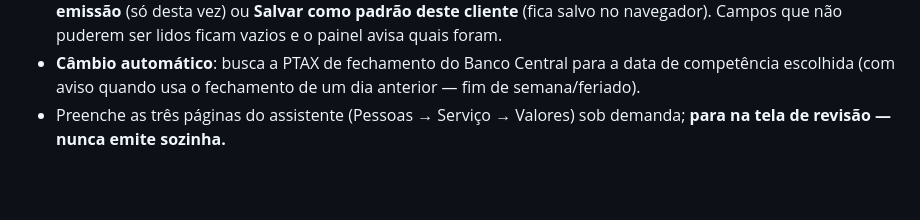
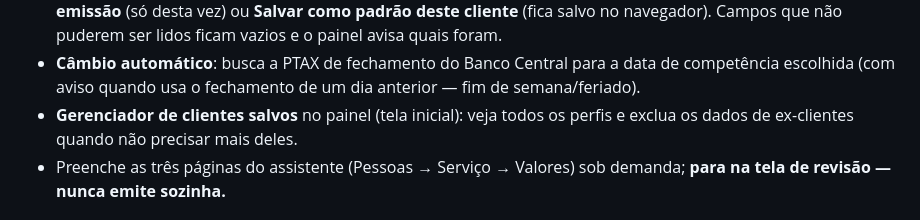
Before and after one commit to thgrcarvalho/nfse-emissor-extension, a Markdown page: README.md, the part around the change. Drawn GitHub-style; blank space fills up the shorter version.

Commit message:
Docs: profile manager in README; review plan updated (Phase 3 done)

```diff
--- a/README.md
+++ b/README.md
@@ -27,6 +27,8 @@ Como roda dentro do **seu navegador, já logado**, não esbarra nas defesas do p
 - **Câmbio automático**: busca a PTAX de fechamento do Banco Central para a data de
   competência escolhida (com aviso quando usa o fechamento de um dia anterior —
   fim de semana/feriado).
+- **Gerenciador de clientes salvos** no painel (tela inicial): veja todos os perfis e
+  exclua os dados de ex-clientes quando não precisar mais deles.
 - Preenche as três páginas do assistente (Pessoas → Serviço → Valores) sob demanda;
   **para na tela de revisão — nunca emite sozinha.**
 
```
Also changed, not shown: CODE-REVIEW.md (+20 -7 lines).
